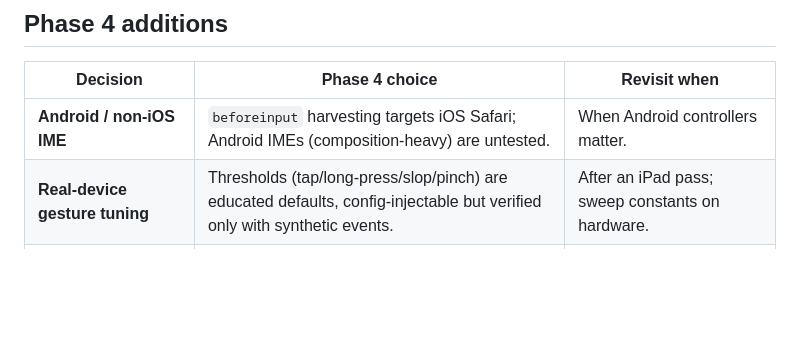
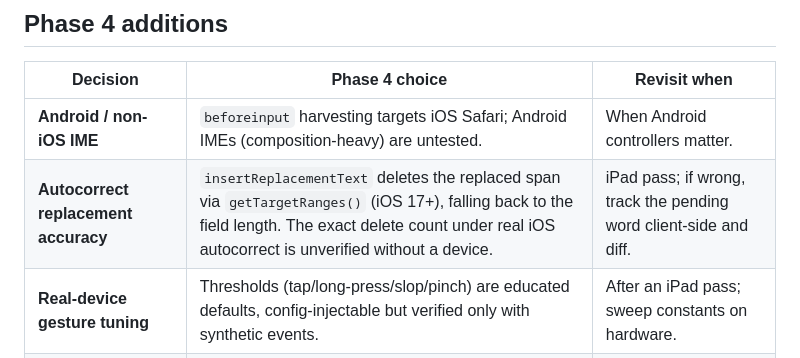
Before and after one commit to allandng/tether, a Markdown page: docs/deferred.md, the part around the change. Drawn GitHub-style; blank space fills up the shorter version.

```diff
--- a/docs/deferred.md
+++ b/docs/deferred.md
@@ -45,6 +45,7 @@ each got the simplest choice that doesn't block Phase 2.
 | Decision | Phase 4 choice | Revisit when |
 |---|---|---|
 | **Android / non-iOS IME** | `beforeinput` harvesting targets iOS Safari; Android IMEs (composition-heavy) are untested. | When Android controllers matter. |
+| **Autocorrect replacement accuracy** | `insertReplacementText` deletes the replaced span via `getTargetRanges()` (iOS 17+), falling back to the field length. The exact delete count under real iOS autocorrect is unverified without a device. | iPad pass; if wrong, track the pending word client-side and diff. |
 | **Real-device gesture tuning** | Thresholds (tap/long-press/slop/pinch) are educated defaults, config-injectable but verified only with synthetic events. | After an iPad pass; sweep constants on hardware. |
 | **Two-finger-tap centroid** | Right-click lands at the two fingers' centroid — can be on empty space if fingers are far apart. | If it bites; use the first finger's point instead. |
 | **Momentum scrolling / haptics / Pencil hover** | None — scroll is 1:1 finger travel, no inertia. | Phase 5 polish. |
```
Also changed, not shown: docs/phase4-gate-results.md (+12 -0 lines).
